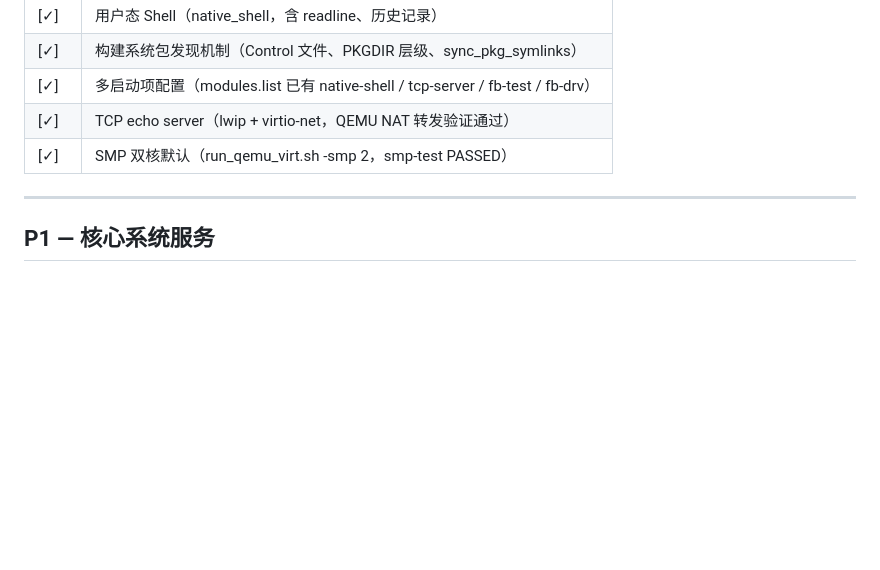
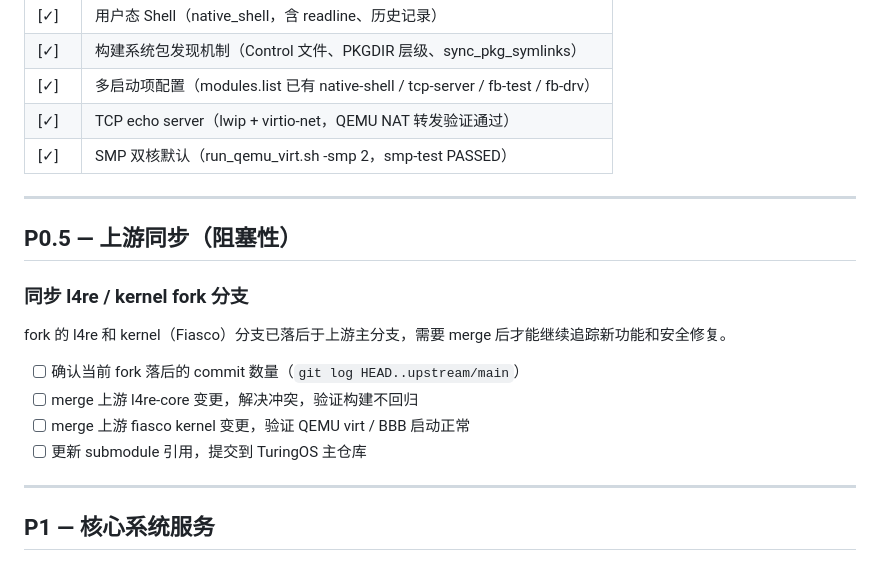
Before and after one commit to jasonleecode/TuringOS, a Markdown page: docs/todo.md, the part around the change. Drawn GitHub-style; blank space fills up the shorter version.

Commit message:
docs: add upstream sync task (l4re + kernel fork behind main)
Co-Authored-By: Claude Sonnet 4.6 <noreply@anthropic.com>

```diff
--- a/docs/todo.md
+++ b/docs/todo.md
@@ -13,6 +13,19 @@
 | [✓] | 多启动项配置（modules.list 已有 native-shell / tcp-server / fb-test / fb-drv） |
 | [✓] | TCP echo server（lwip + virtio-net，QEMU NAT 转发验证通过） |
 | [✓] | SMP 双核默认（run_qemu_virt.sh -smp 2，smp-test PASSED） |
+
+---
+
+## P0.5 — 上游同步（阻塞性）
+
+### 同步 l4re / kernel fork 分支
+
+fork 的 l4re 和 kernel（Fiasco）分支已落后于上游主分支，需要 merge 后才能继续追踪新功能和安全修复。
+
+- [ ] 确认当前 fork 落后的 commit 数量（`git log HEAD..upstream/main`）
+- [ ] merge 上游 l4re-core 变更，解决冲突，验证构建不回归
+- [ ] merge 上游 fiasco kernel 变更，验证 QEMU virt / BBB 启动正常
+- [ ] 更新 submodule 引用，提交到 TuringOS 主仓库
 
 ---
 
```
